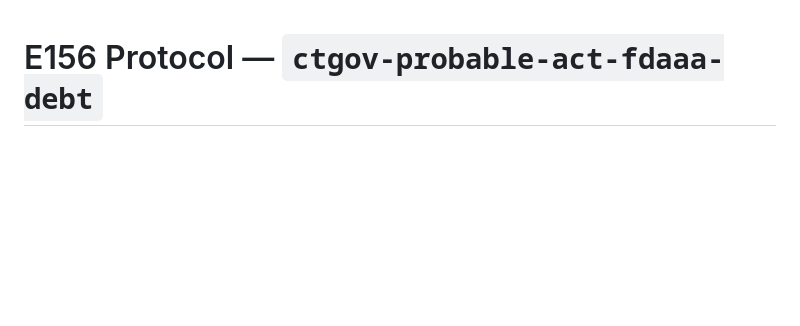
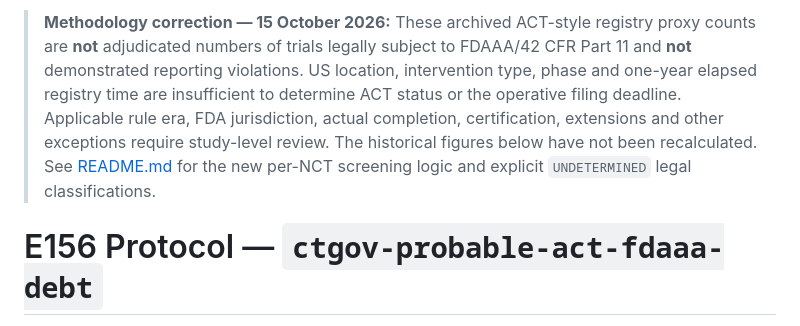
Before and after one commit to mahmood726-cyber/ctgov-probable-act-fdaaa-debt, a Markdown page: E156-PROTOCOL.md, the part around the change. Rendered like a GitHub page; blank space fills up the shorter version.

Commit message:
Preserve but qualify historical E156 ACT-style proxy claims

```diff
--- a/E156-PROTOCOL.md
+++ b/E156-PROTOCOL.md
@@ -1,3 +1,5 @@
+> **Methodology correction — 15 October 2026:** These archived ACT-style registry proxy counts are **not** adjudicated numbers of trials legally subject to FDAAA/42 CFR Part 11 and **not** demonstrated reporting violations. US location, intervention type, phase and one-year elapsed registry time are insufficient to determine ACT status or the operative filing deadline. Applicable rule era, FDA jurisdiction, actual completion, certification, extensions and other exceptions require study-level review. The historical figures below have not been recalculated. See [README.md](README.md) for the new per-NCT screening logic and explicit `UNDETERMINED` legal classifications.
+
 # E156 Protocol — `ctgov-probable-act-fdaaa-debt`
 
 This repository is the source code and dashboard backing an E156 micro-paper on the [E156 Student Board](https://mahmood726-cyber.github.io/e156/students.html).
```
